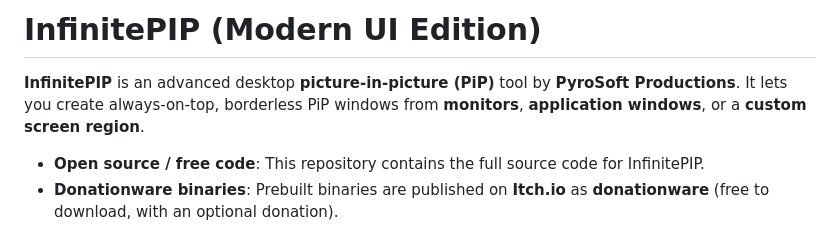
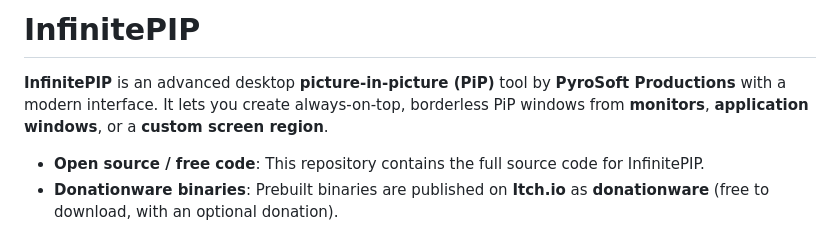
Before and after one commit to PyroSoftPro/InfinitePIP, a Markdown page: README.md, the part around the change. Rendered like a GitHub page.

Commit message:
Update README to clarify UI and app description
Removed 'Modern UI Edition' from the title and clarified that InfinitePIP features a modern interface in the description. Improves accuracy and consistency in project documentation.

```diff
--- a/README.md
+++ b/README.md
@@ -1,6 +1,6 @@
-# InfinitePIP (Modern UI Edition)
+# InfinitePIP
 
-**InfinitePIP** is an advanced desktop **picture-in-picture (PiP)** tool by **PyroSoft Productions**. It lets you create always-on-top, borderless PiP windows from **monitors**, **application windows**, or a **custom screen region**.
+**InfinitePIP** is an advanced desktop **picture-in-picture (PiP)** tool by **PyroSoft Productions** with a modern interface. It lets you create always-on-top, borderless PiP windows from **monitors**, **application windows**, or a **custom screen region**.
 
 - **Open source / free code**: This repository contains the full source code for InfinitePIP.
 - **Donationware binaries**: Prebuilt binaries are published on **Itch.io** as **donationware** (free to download, with an optional donation).
```
